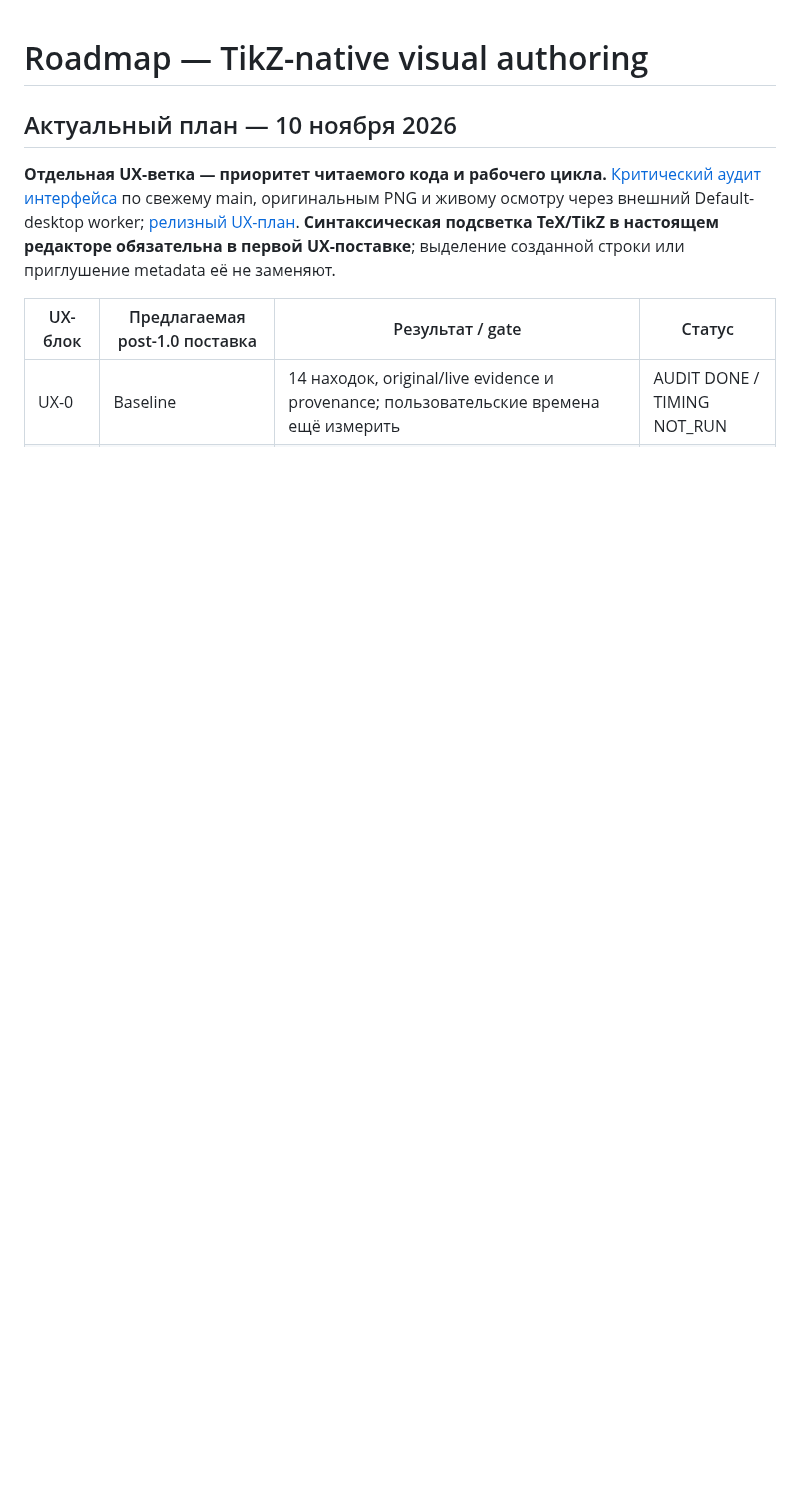
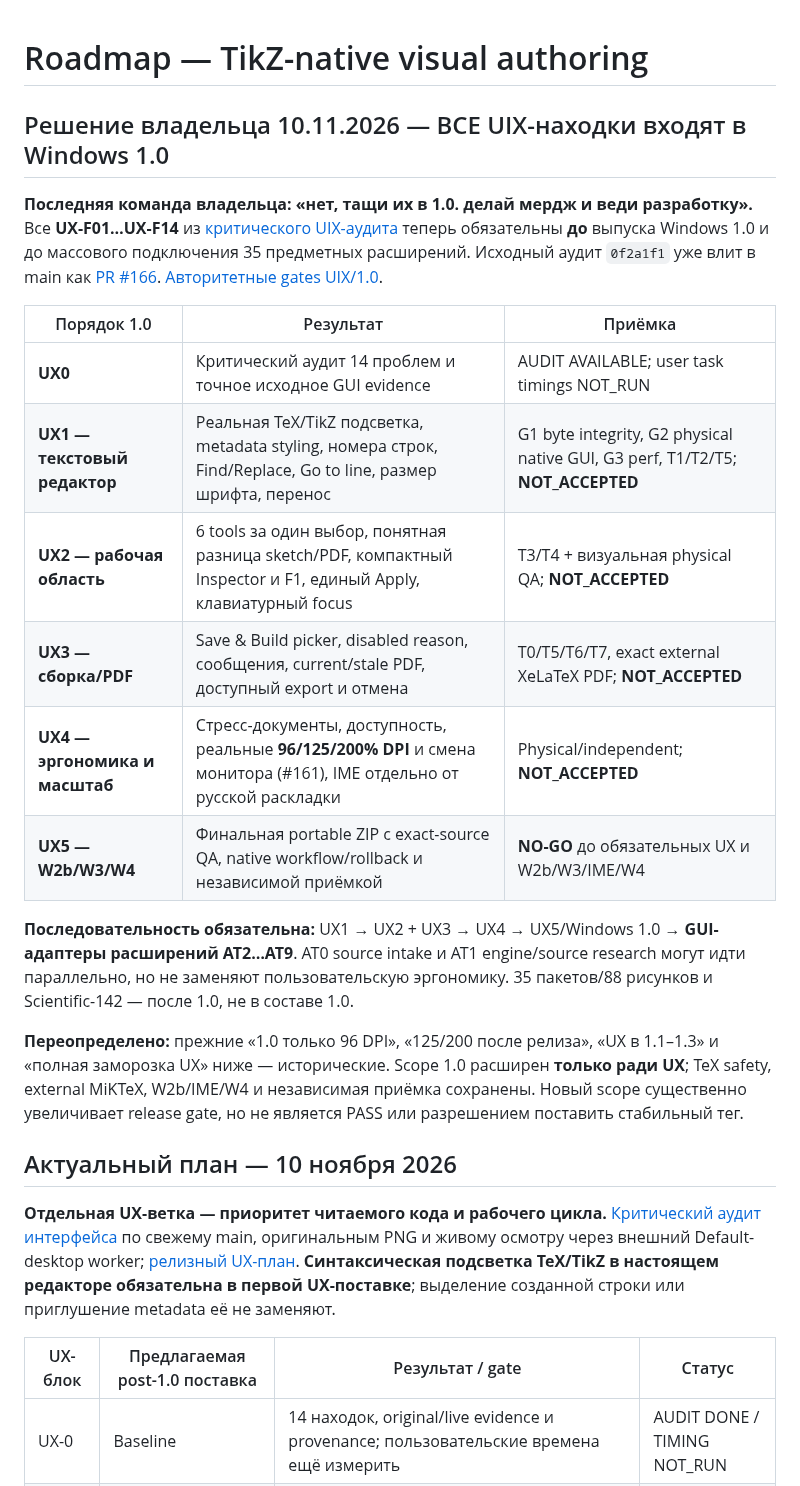
Before and after one commit to i-shutov/tikzarium, a Markdown page: docs/ROADMAP.md, the part around the change. Rendered like a GitHub page; blank space fills up the shorter version.

Commit message:
docs(roadmap): prioritize all UIX-F01..F14 within Windows 1.0 before domain extensions

```diff
--- a/docs/ROADMAP.md
+++ b/docs/ROADMAP.md
@@ -1,4 +1,22 @@
 # Roadmap — TikZ-native visual authoring
+
+## Решение владельца 10.11.2026 — ВСЕ UIX-находки входят в Windows 1.0
+
+**Последняя команда владельца: «нет, тащи их в 1.0. делай мердж и веди разработку».** Все **UX-F01…UX-F14** из [критического UIX-аудита](../insights/2026-11-10_CRITICAL_UX_AUDIT_RU.md) теперь обязательны **до** выпуска Windows 1.0 и до массового подключения 35 предметных расширений. Исходный аудит `0f2a1f1` уже влит в main как [PR #166](https://github.com/i-shutov/tikzarium/pull/166). [Авторитетные gates UIX/1.0](../roadmap/WINDOWS_1_0_UIX_OWNER_OVERRIDE_20261110_RU.md).
+
+| Порядок 1.0 | Результат | Приёмка |
+| --- | --- | --- |
+| **UX0** | Критический аудит 14 проблем и точное исходное GUI evidence | AUDIT AVAILABLE; user task timings NOT_RUN |
+| **UX1 — текстовый редактор** | Реальная TeX/TikZ подсветка, metadata styling, номера строк, Find/Replace, Go to line, размер шрифта, перенос | G1 byte integrity, G2 physical native GUI, G3 perf, T1/T2/T5; **NOT_ACCEPTED** |
+| **UX2 — рабочая область** | 6 tools за один выбор, понятная разница sketch/PDF, компактный Inspector и F1, единый Apply, клавиатурный focus | T3/T4 + визуальная physical QA; **NOT_ACCEPTED** |
+| **UX3 — сборка/PDF** | Save & Build picker, disabled reason, сообщения, current/stale PDF, доступный export и отмена | T0/T5/T6/T7, exact external XeLaTeX PDF; **NOT_ACCEPTED** |
+| **UX4 — эргономика и масштаб** | Стресс-документы, доступность, реальные **96/125/200% DPI** и смена монитора (#161), IME отдельно от русской раскладки | Physical/independent; **NOT_ACCEPTED** |
+| **UX5 — W2b/W3/W4** | Финальная portable ZIP с exact-source QA, native workflow/rollback и независимой приёмкой | **NO-GO** до обязательных UX и W2b/W3/IME/W4 |
+
+**Последовательность обязательна:** UX1 → UX2 + UX3 → UX4 → UX5/Windows 1.0 → **GUI-адаптеры расширений AT2…AT9**. AT0 source intake и AT1 engine/source research могут идти параллельно, но не заменяют пользовательскую эргономику. 35 пакетов/88 рисунков и Scientific-142 — после 1.0, не в составе 1.0.
+
+**Переопределено:** прежние «1.0 только 96 DPI», «125/200 после релиза», «UX в 1.1–1.3» и «полная заморозка UX» ниже — исторические. Scope 1.0 расширен **только ради UX**; TeX safety, external MiKTeX, W2b/IME/W4 и независимая приёмка сохранены. Новый scope существенно увеличивает release gate, но не является PASS или разрешением поставить стабильный тег.
+
 
 ## Актуальный план — 10 ноября 2026
 
```
